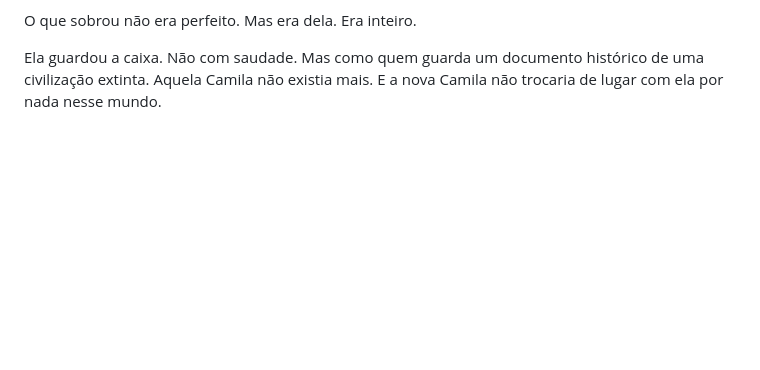
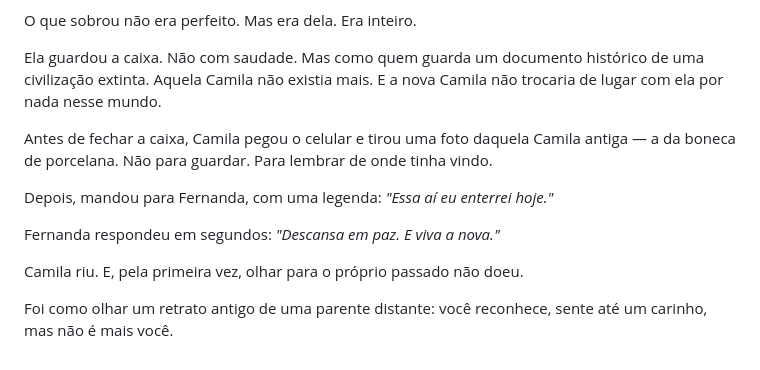
Before and after one commit to maykonlong/book, a Markdown page: 03-MANUSCRITO/CAP_22_O_CONTRASTE.md, the part around the change. Rendered like a GitHub page; blank space fills up the shorter version.

Commit message:
aprofundar CAP 22 O Contraste: essa ai eu enterrei hoje (1248 para 1336)

```diff
--- a/03-MANUSCRITO/CAP_22_O_CONTRASTE.md
+++ b/03-MANUSCRITO/CAP_22_O_CONTRASTE.md
@@ -115,3 +115,15 @@ Não com saudade.
 Mas como quem guarda um documento histórico de uma civilização extinta.
 Aquela Camila não existia mais.
 E a nova Camila não trocaria de lugar com ela por nada nesse mundo.
+
+Antes de fechar a caixa, Camila pegou o celular e tirou uma foto daquela Camila antiga — a da boneca de porcelana. Não para guardar. Para lembrar de onde tinha vindo.
+
+Depois, mandou para Fernanda, com uma legenda:
+*"Essa aí eu enterrei hoje."*
+
+Fernanda respondeu em segundos:
+*"Descansa em paz. E viva a nova."*
+
+Camila riu. E, pela primeira vez, olhar para o próprio passado não doeu.
+
+Foi como olhar um retrato antigo de uma parente distante: você reconhece, sente até um carinho, mas não é mais você.
```
Also changed, not shown: 04-MATERIAL_APOIO/PROGRESSO.md (+1 -1 lines).
